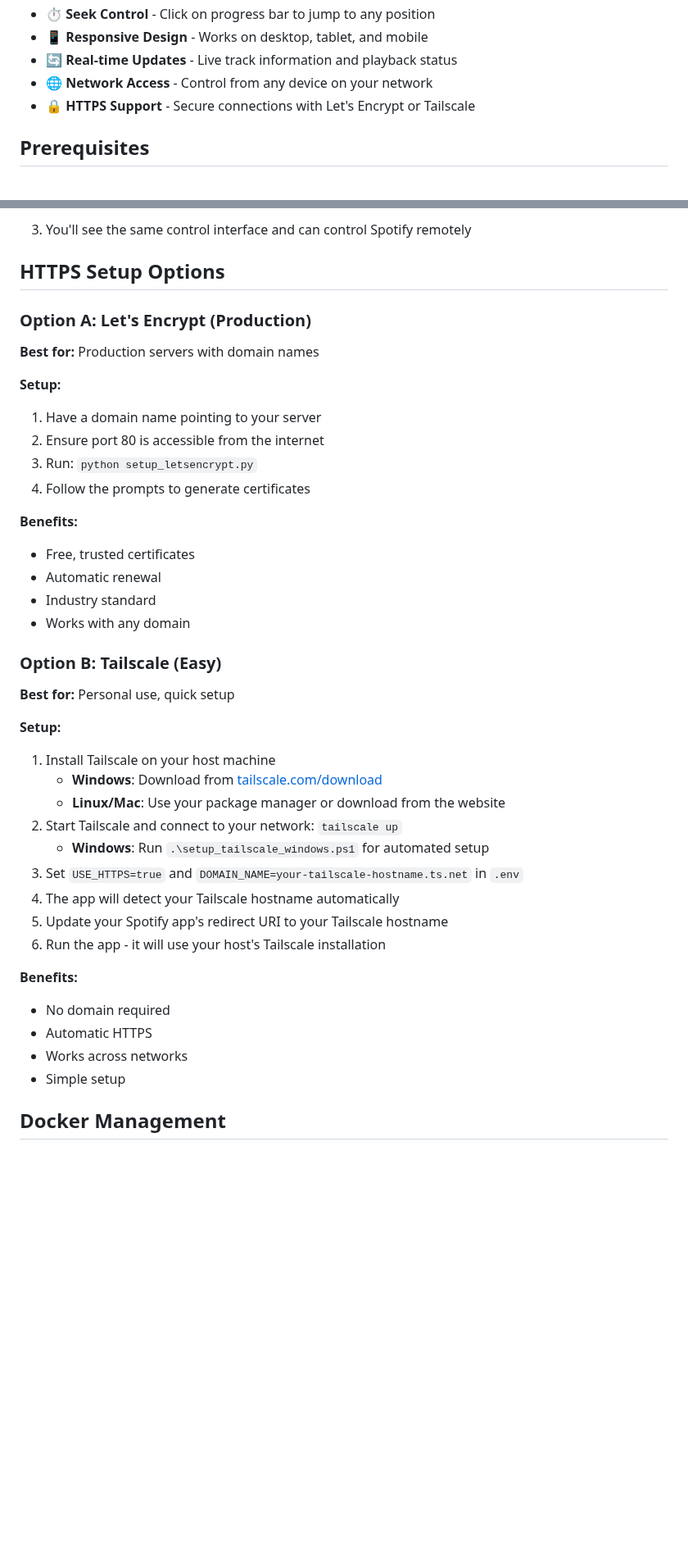
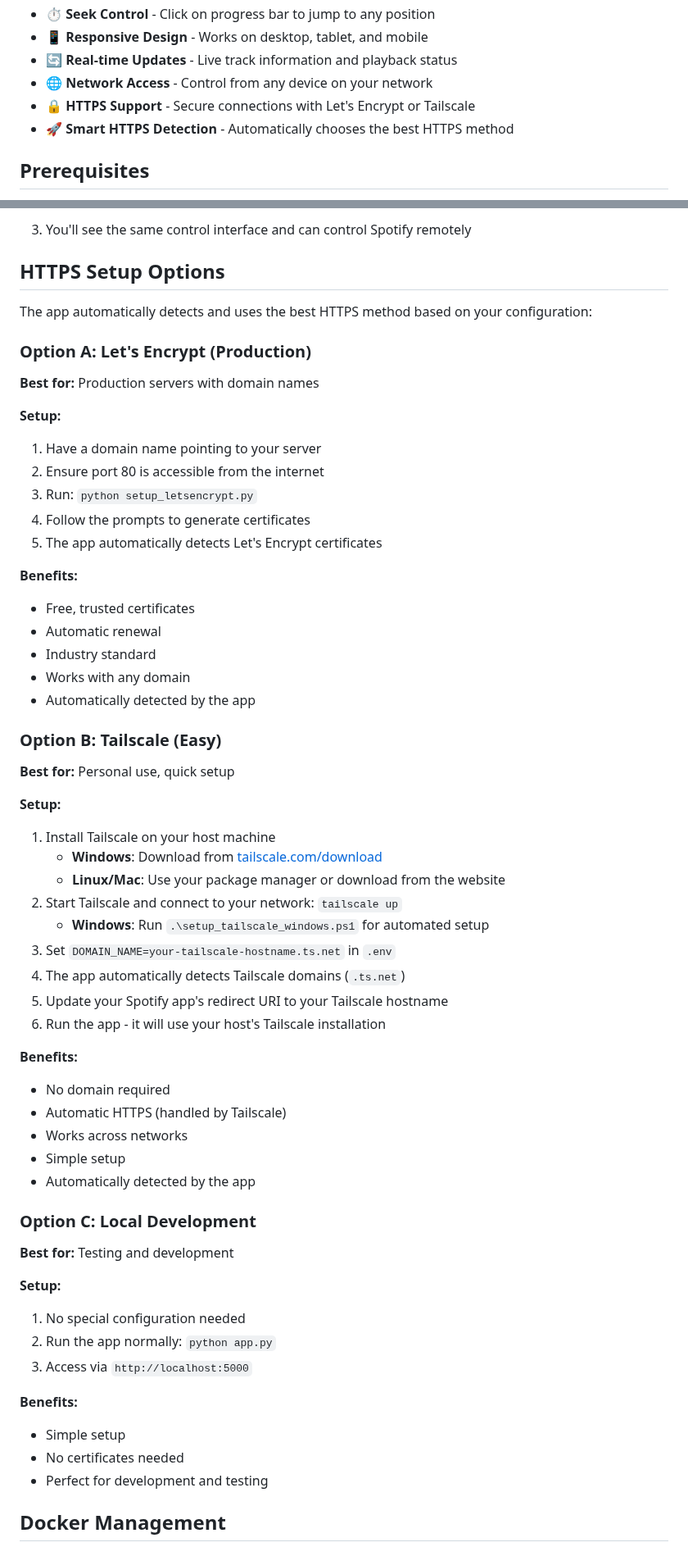
Before and after one commit to abra5umente/spotty-remote, a Markdown page: README.md, 2 parts joined by grey strips. Shown at 82% size. Rendered like a GitHub page; blank space fills up the shorter version.

```diff
--- a/README.md
+++ b/README.md
@@ -12,6 +12,7 @@ A Python web application that allows you to control your desktop Spotify client
 - 🔄 **Real-time Updates** - Live track information and playback status
 - 🌐 **Network Access** - Control from any device on your network
 - 🔒 **HTTPS Support** - Secure connections with Let's Encrypt or Tailscale
+- 🚀 **Smart HTTPS Detection** - Automatically chooses the best HTTPS method
 
 ## Prerequisites
 
@@ -195,6 +218,8 @@ To control Spotify from your laptop or other devices:
 
 ## HTTPS Setup Options
 
+The app automatically detects and uses the best HTTPS method based on your configuration:
+
 ### Option A: Let's Encrypt (Production)
 
 **Best for:** Production servers with domain names
@@ -204,12 +229,14 @@ To control Spotify from your laptop or other devices:
 2. Ensure port 80 is accessible from the internet
 3. Run: `python setup_letsencrypt.py`
 4. Follow the prompts to generate certificates
+5. The app automatically detects Let's Encrypt certificates
 
 **Benefits:**
 - Free, trusted certificates
 - Automatic renewal
 - Industry standard
 - Works with any domain
+- Automatically detected by the app
 
 ### Option B: Tailscale (Easy)
 
@@ -221,16 +248,31 @@ To control Spotify from your laptop or other devices:
    - **Linux/Mac**: Use your package manager or download from the website
 2. Start Tailscale and connect to your network: `tailscale up`
    - **Windows**: Run `.\setup_tailscale_windows.ps1` for automated setup
-3. Set `USE_HTTPS=true` and `DOMAIN_NAME=your-tailscale-hostname.ts.net` in `.env`
-4. The app will detect your Tailscale hostname automatically
+3. Set `DOMAIN_NAME=your-tailscale-hostname.ts.net` in `.env`
+4. The app automatically detects Tailscale domains (`.ts.net`)
 5. Update your Spotify app's redirect URI to your Tailscale hostname
 6. Run the app - it will use your host's Tailscale installation
 
 **Benefits:**
 - No domain required
-- Automatic HTTPS
+- Automatic HTTPS (handled by Tailscale)
 - Works across networks
 - Simple setup
+- Automatically detected by the app
+
+### Option C: Local Development
+
+**Best for:** Testing and development
+
+**Setup:**
+1. No special configuration needed
+2. Run the app normally: `python app.py`
+3. Access via `http://localhost:5000`
+
+**Benefits:**
+- Simple setup
+- No certificates needed
+- Perfect for development and testing
 
 
 
```
Also changed, not shown: other parts of README.md (+31 -9 lines).
